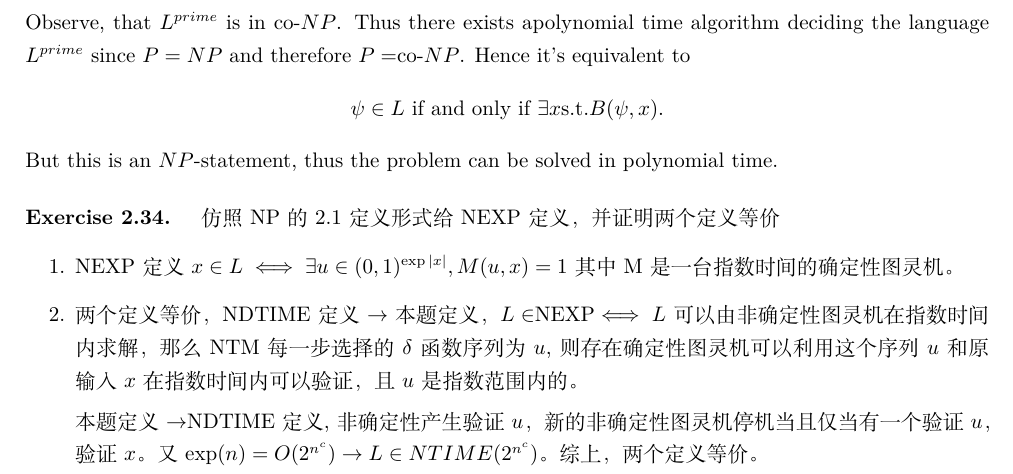
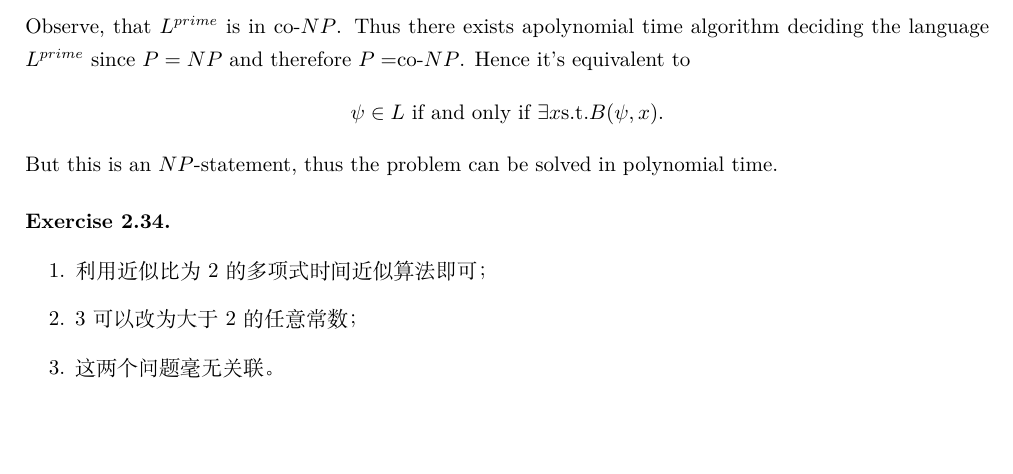
Before and after one commit to Shlw/Books-and-Exercises, a LaTeX document (Computational-Complexity-A-Modern-Approach/chap02/chap02.tex): part of page 6 of 6, cut so that both start at the same text, the shorter picture padded with empty space. Compiled offline with XeLaTeX.

Commit message:
Update chap02.tex

```diff
--- a/Computational-Complexity-A-Modern-Approach/chap02/chap02.tex
+++ b/Computational-Complexity-A-Modern-Approach/chap02/chap02.tex
@@ -289,13 +289,11 @@ $$
 \end{exercise}
 
 	\begin{exercise}{2.34}
-		仿照NP的2.1定义形式给NEXP定义，并证明两个定义等价
-		\begin{itemize}
-			\item [1.] NEXP定义$x\in L \iff\exists u\in (0,1)^{\exp|x|},M(u,x)=1$其中M是一台指数时间的确定性图灵机。
-			\item [2.] 两个定义等价，NDTIME定义$\to$本题定义，$L\in $NEXP$\iff L$可以由非确定性图灵机在指数时间内求解，那么NTM每一步选择的$\delta$函数序列为$u$,则存在确定性图灵机可以利用这个序列$u$和原输入$x$在指数时间内可以验证，且$u$是指数范围内的。
-
-				本题定义$\to$NDTIME定义,非确定性产生验证$u$，新的非确定性图灵机停机当且仅当有一个验证$u$，验证$x$。又$\exp(n) =O(2^{n^c})\to L\in NTIME(2^{n^c})$。综上，两个定义等价。
-		\end{itemize}
+             \begin{enumerate}
+	         \item 利用近似比为2的多项式时间近似算法即可；
+		 \item 3可以改为大于2的任意常数；
+		 \item 这两个问题毫无关联。
+             \end{enumerate}
 	\end{exercise}
 
 \end{document}
```
